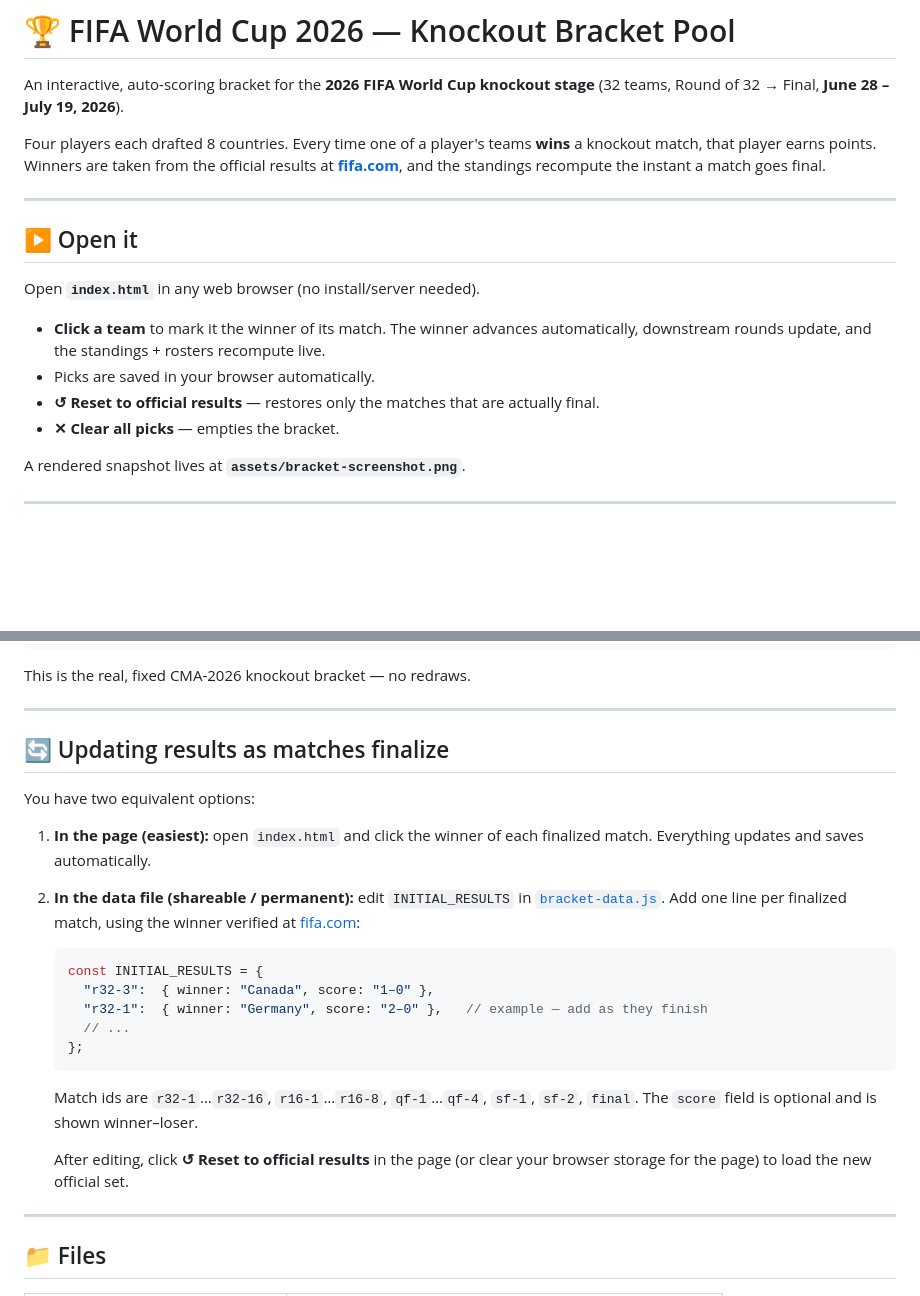
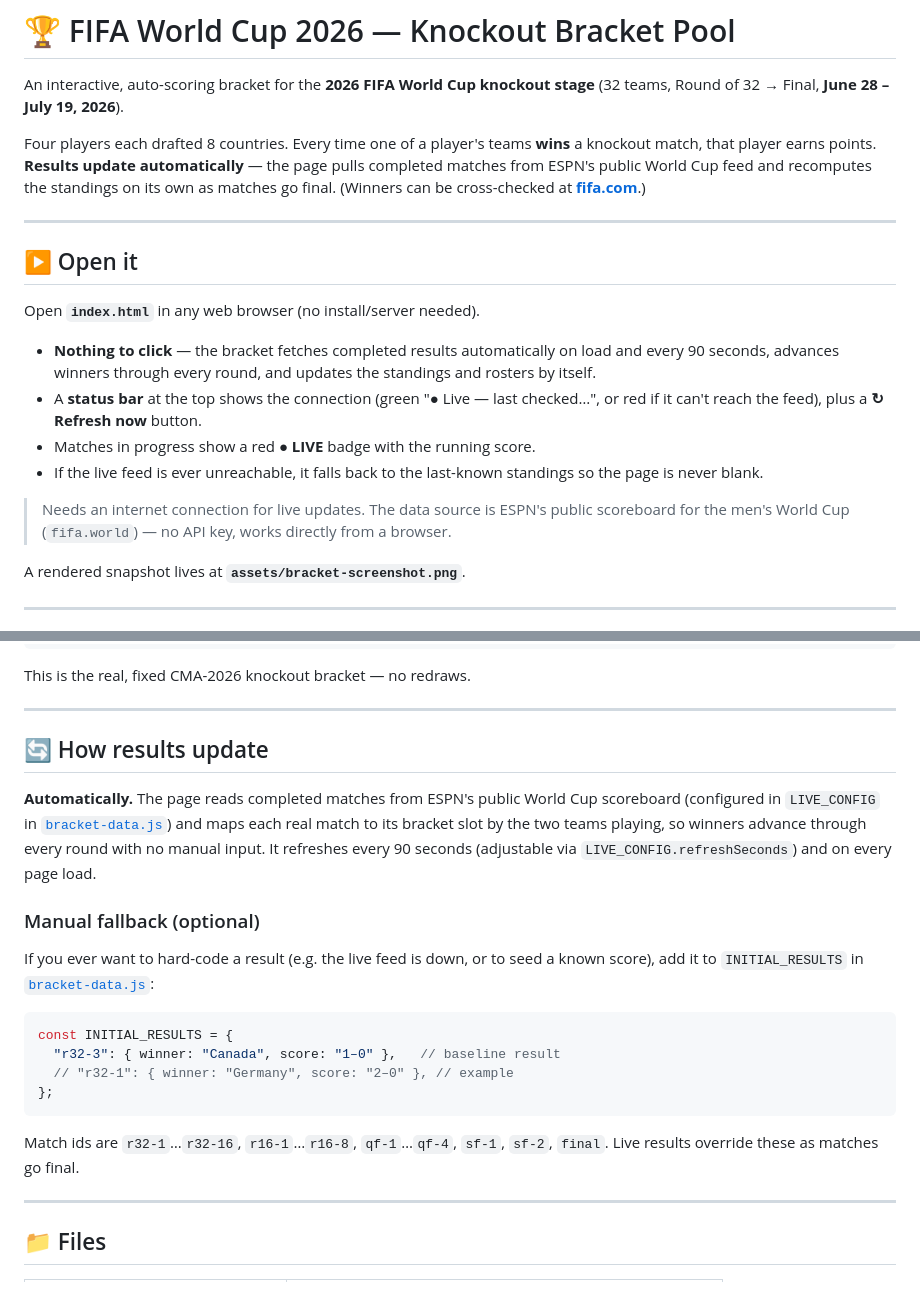
Before and after one commit to enphi1630/WorldCup-Bracket, a Markdown page: README.md, 2 parts joined by grey strips. Drawn GitHub-style; blank space fills up the shorter version.

Commit message:
Update README for automatic live results
Co-Authored-By: Claude Opus 4.8 <noreply@anthropic.com>
Claude-Session: https://claude.ai/code/session_012ttGDUywiEPuCBEC8LdFCn

````diff
--- a/README.md
+++ b/README.md
@@ -4,9 +4,10 @@ An interactive, auto-scoring bracket for the **2026 FIFA World Cup knockout stag
 (32 teams, Round of 32 → Final, **June 28 – July 19, 2026**).
 
 Four players each drafted 8 countries. Every time one of a player's teams **wins**
-a knockout match, that player earns points. Winners are taken from the official
-results at **[fifa.com](https://www.fifa.com/)**, and the standings recompute the
-instant a match goes final.
+a knockout match, that player earns points. **Results update automatically** — the
+page pulls completed matches from ESPN's public World Cup feed and recomputes the
+standings on its own as matches go final. (Winners can be cross-checked at
+**[fifa.com](https://www.fifa.com/)**.)
 
 ---
 
@@ -14,11 +15,18 @@ instant a match goes final.
 
 Open **`index.html`** in any web browser (no install/server needed).
 
-- **Click a team** to mark it the winner of its match. The winner advances
-  automatically, downstream rounds update, and the standings + rosters recompute live.
-- Picks are saved in your browser automatically.
-- **↺ Reset to official results** — restores only the matches that are actually final.
-- **✕ Clear all picks** — empties the bracket.
+- **Nothing to click** — the bracket fetches completed results automatically on
+  load and every 90 seconds, advances winners through every round, and updates
+  the standings and rosters by itself.
+- A **status bar** at the top shows the connection (green "● Live — last checked…",
+  or red if it can't reach the feed), plus a **↻ Refresh now** button.
+- Matches in progress show a red **● LIVE** badge with the running score.
+- If the live feed is ever unreachable, it falls back to the last-known standings
+  so the page is never blank.
+
+> Needs an internet connection for live updates. The data source is ESPN's public
+> scoreboard for the men's World Cup (`fifa.world`) — no API key, works directly
+> from a browser.
 
 A rendered snapshot lives at **`assets/bracket-screenshot.png`**.
 
@@ -124,30 +132,28 @@ This is the real, fixed CMA-2026 knockout bracket — no redraws.
 
 ---
 
-## 🔄 Updating results as matches finalize
+## 🔄 How results update
 
-You have two equivalent options:
+**Automatically.** The page reads completed matches from ESPN's public World Cup
+scoreboard (configured in `LIVE_CONFIG` in [`bracket-data.js`](bracket-data.js))
+and maps each real match to its bracket slot by the two teams playing, so winners
+advance through every round with no manual input. It refreshes every 90 seconds
+(adjustable via `LIVE_CONFIG.refreshSeconds`) and on every page load.
 
-1. **In the page (easiest):** open `index.html` and click the winner of each
-   finalized match. Everything updates and saves automatically.
+### Manual fallback (optional)
 
-2. **In the data file (shareable / permanent):** edit `INITIAL_RESULTS` in
-   [`bracket-data.js`](bracket-data.js). Add one line per finalized match, using
-   the winner verified at [fifa.com](https://www.fifa.com/):
+If you ever want to hard-code a result (e.g. the live feed is down, or to seed a
+known score), add it to `INITIAL_RESULTS` in [`bracket-data.js`](bracket-data.js):
 
-   ```js
-   const INITIAL_RESULTS = {
-     "r32-3":  { winner: "Canada", score: "1–0" },
-     "r32-1":  { winner: "Germany", score: "2–0" },   // example — add as they finish
-     // ...
-   };
-   ```
+```js
+const INITIAL_RESULTS = {
+  "r32-3": { winner: "Canada", score: "1–0" },   // baseline result
+  // "r32-1": { winner: "Germany", score: "2–0" }, // example
+};
+```
 
-   Match ids are `r32-1`…`r32-16`, `r16-1`…`r16-8`, `qf-1`…`qf-4`, `sf-1`, `sf-2`, `final`.
-   The `score` field is optional and is shown winner–loser.
-
-   After editing, click **↺ Reset to official results** in the page (or clear your
-   browser storage for the page) to load the new official set.
+Match ids are `r32-1`…`r32-16`, `r16-1`…`r16-8`, `qf-1`…`qf-4`, `sf-1`, `sf-2`, `final`.
+Live results override these as matches go final.
 
 ---
 
````
